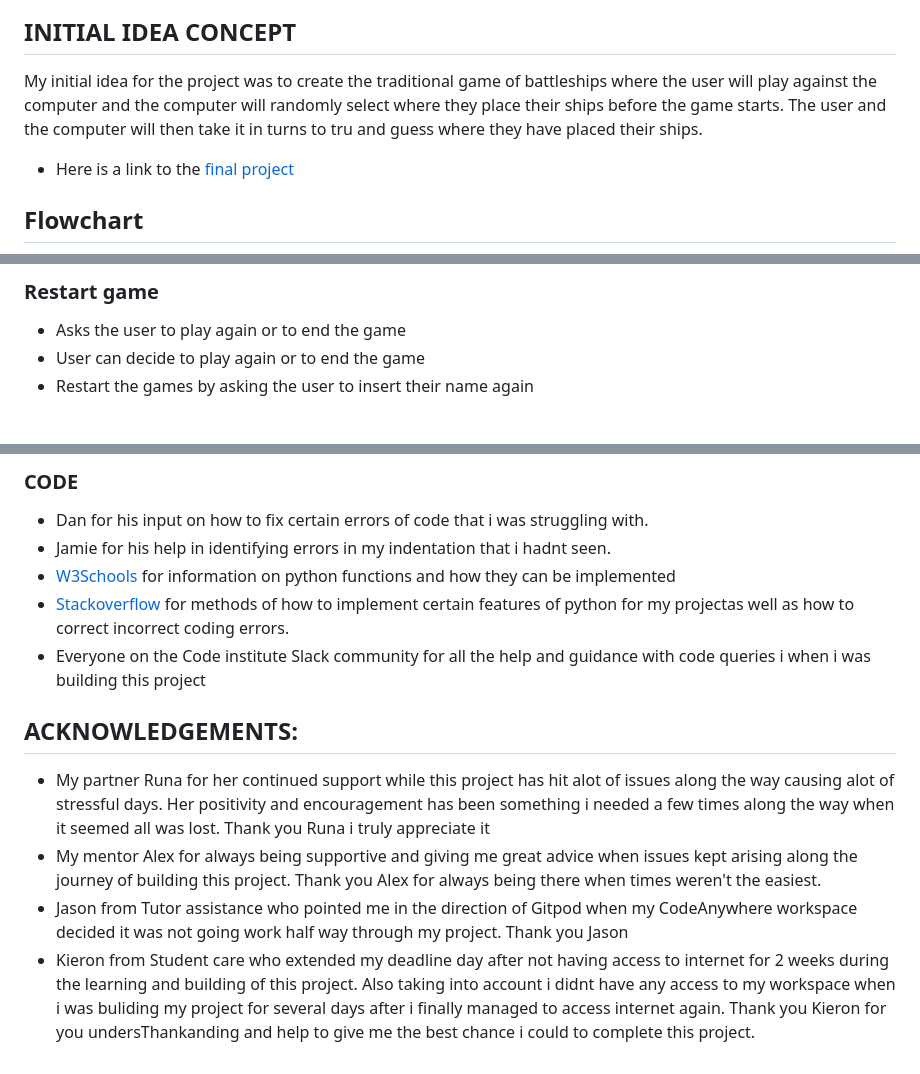
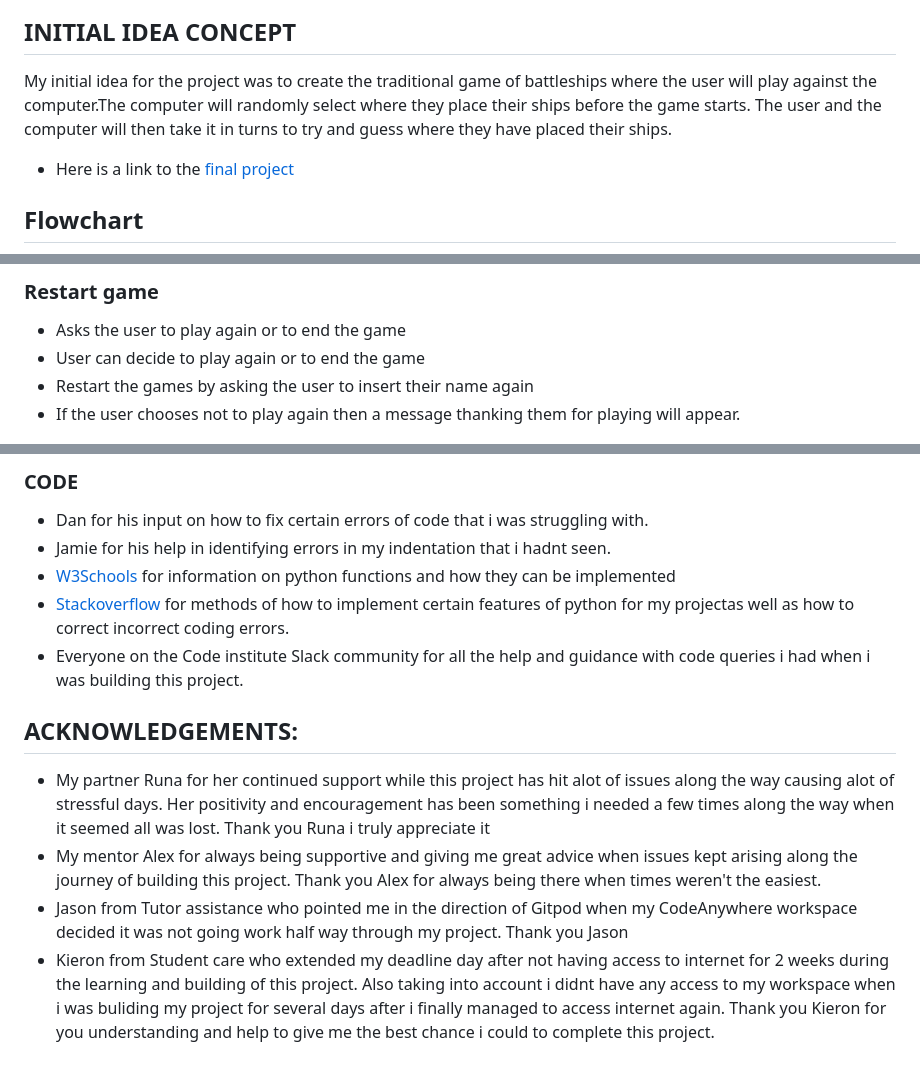
Before and after one commit to jamieroche1987/Battleships, a Markdown page: README.md, 3 parts joined by grey strips. Rendered like a GitHub page.

Commit message:
Edit grammer errors on README.md

```diff
--- a/README.md
+++ b/README.md
@@ -13,7 +13,7 @@
 
 ## INITIAL IDEA CONCEPT
 
- My initial idea for the project was to create the traditional game of battleships where the user will play against the computer and the computer will randomly select where they place their ships before the game starts. The user and the computer will then take it in turns to tru and guess where they have placed their ships.
+ My initial idea for the project was to create the traditional game of battleships where the user will play against the computer.The computer will randomly select where they place their ships before the game starts. The user and the computer will then take it in turns to try and guess where they have placed their ships.
 
  * Here is a link to the [final project](https://battleship-1987-509de5bf3d9c.herokuapp.com/)
 
@@ -93,6 +93,7 @@
  * Asks the user to play again or to end the game
  * User can decide to play again or to end the game
  * Restart the games by asking the user to insert their name again
+ * If the user chooses not to play again then a message thanking them for playing will appear.
 
 <img src="assets/play-again-message.png">
 <img src="assets/thanks-for-playing-message.png">
@@ -319,7 +320,7 @@ If you need to make a local clone:
 * Jamie for his help in identifying errors in my indentation that i hadnt seen.
 * [W3Schools](https://www.w3schools.com/) for information on python functions and how they can be implemented
 * [Stackoverflow](https://stackoverflow.com/search?q=battleship+python&s=f5b5700f-8508-47e8-8ac9-e2b10fccbd7e) for methods of how to implement certain features of python for my projectas well as how to correct incorrect coding errors.
-* Everyone on the Code institute Slack community for all the help and guidance with code queries i when i was building this project
+* Everyone on the Code institute Slack community for all the help and guidance with code queries i had when i was building this project.
 
 
 
@@ -329,4 +330,4 @@ If you need to make a local clone:
 Thank you Runa i truly appreciate it
 * My mentor Alex for always being supportive and giving me great advice when issues kept arising along the journey of building this project. Thank you Alex for always being there when times weren't the easiest.
 * Jason from Tutor assistance who pointed me in the direction of Gitpod when my CodeAnywhere workspace decided it was not going work half way through my project. Thank you Jason
-* Kieron from Student care who extended my deadline day after not having access to internet for 2 weeks during the learning and building of this project. Also taking into account i didnt have any access to my workspace when i was buliding my project for several days after i finally managed to access internet again. Thank you Kieron for you undersThankanding and help to give me the best chance i could to complete this project.
+* Kieron from Student care who extended my deadline day after not having access to internet for 2 weeks during the learning and building of this project. Also taking into account i didnt have any access to my workspace when i was buliding my project for several days after i finally managed to access internet again. Thank you Kieron for you understanding and help to give me the best chance i could to complete this project.
```
Also changed, not shown: other parts of README.md (+2 -2 lines).
